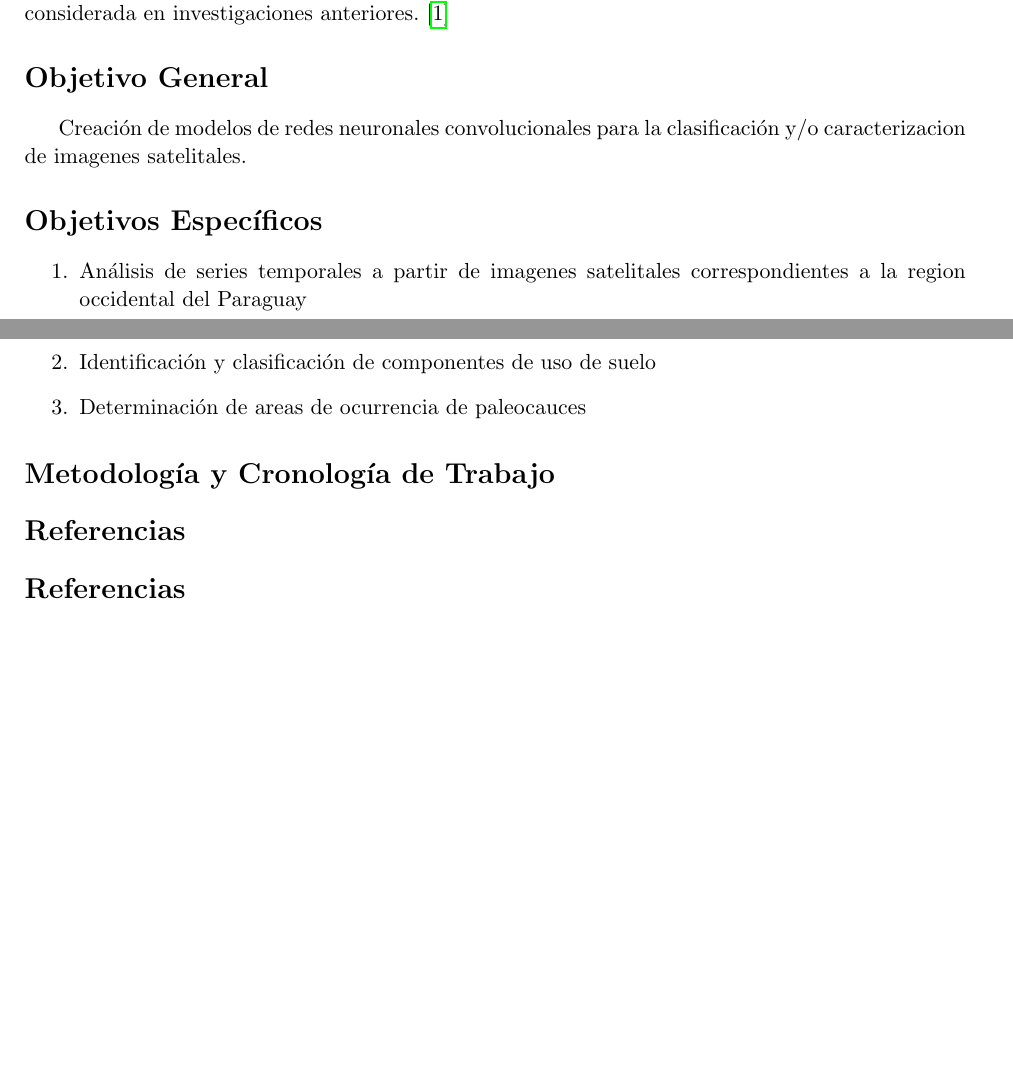
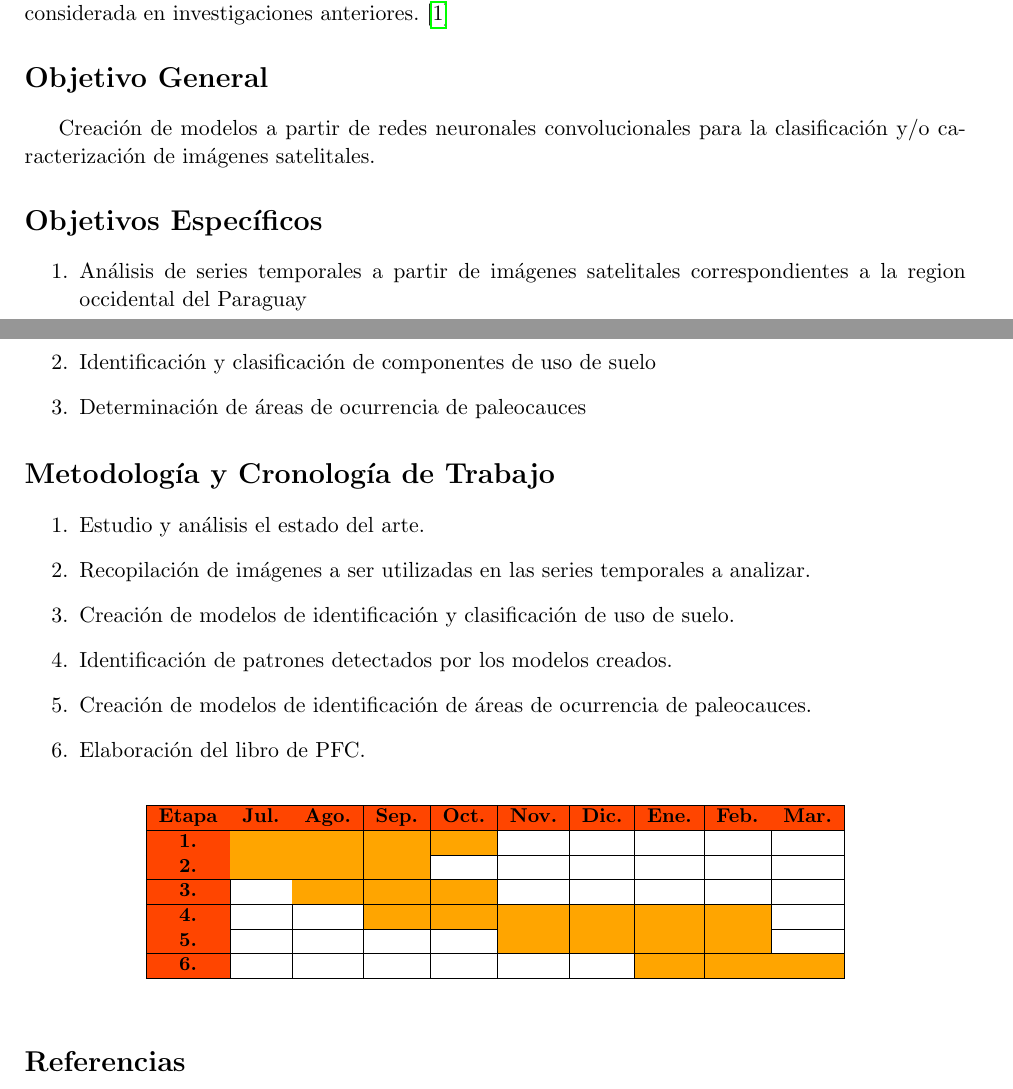
Before and after one commit to giodueck/Tesis, a LaTeX document (LaTeX/propuesta/propuesta.tex): two parts of pages 1 and 2 of 2, joined at a grey line, cut so that both start at the same text, the shorter picture padded with empty space. Compiled offline with pdfLaTeX.

Commit message:
Add metodologia y cronograma de trabajo

```diff
--- a/LaTeX/propuesta/propuesta.tex
+++ b/LaTeX/propuesta/propuesta.tex
@@ -3,16 +3,14 @@
 
 \usepackage[utf8]{inputenc}
 \usepackage[spanish]{babel}
-
 \usepackage{csquotes}
 \usepackage{hyperref}
-
 \usepackage{graphicx}
 \graphicspath{ {../img/} }
-
 \usepackage[backend=biber,style=numeric]{biblatex}
 \addbibresource{propuesta.bib}
-\hfuzz=14.999pt
+\usepackage[table,svgnames]{xcolor}
+\hfuzz=15pt
 
 % \title{Uso de Redes Neuronales Convolucionales para Interpretación de Imágenes Satelitales}
 % \author{Giovanni Dueck\\\UrlFont{giodueck@gmail.com}\\\\{\bf Universidad Católica Nuestra Señora de Asunción}}
@@ -46,18 +44,49 @@ Con aproximadamente la mitad del territorio paraguayo hacia el norte del río Pa
 Los paleocauces son formaciones geológicas que han sido propuestas como reservorios o conductos para el flujo subterráneo de agua dulce. Se consideran principalmente paleocauces arenosos, y estos pueden ser aprovechados para acceder al agua en áreas en las que la distribución habitual del agua no existe o está dañada de otra forma. \autocite{wikipedia-paleochannel} Con la abundancia de paleocauces en el Chaco central (ocupan un 15\% de la región), esta propuesta es una bastante prometedora que ya ha sido considerada en investigaciones anteriores. \autocite{conacyt-sistemas-captacion-agua}
 
 \section*{Objetivo General}
-Creación de modelos de redes neuronales convolucionales para la clasificación y/o caracterizacion de imagenes satelitales.
+Creación de modelos a partir de redes neuronales convolucionales para la clasificación y/o caracterización de imágenes satelitales.
 
 \section*{Objetivos Específicos}
 \begin{enumerate}
-    \item Análisis de series temporales a partir de imagenes satelitales correspondientes a la region occidental del Paraguay
+    \item Análisis de series temporales a partir de imágenes satelitales correspondientes a la region occidental del Paraguay
     \item Identificación y clasificación de componentes de uso de suelo
-    \item Determinación de areas de ocurrencia de paleocauces
+    \item Determinación de áreas de ocurrencia de paleocauces
 \end{enumerate}
 
 \section*{Metodología y Cronología de Trabajo}
 
-\section*{Referencias}
+\begin{enumerate}
+    \item Estudio y análisis el estado del arte.
+    \item Recopilación de imágenes a ser utilizadas en las series temporales a analizar.
+    \item Creación de modelos de identificación y clasificación de uso de suelo.
+    \item Identificación de patrones detectados por los modelos creados.
+    \item Creación de modelos de identificación de áreas de ocurrencia de paleocauces.
+    \item Elaboración del libro de PFC.
+\end{enumerate}
+
+\begin{table}[h!]
+    \centering
+    \small
+    \begin{tabular}{ |>{\bf \columncolor{OrangeRed}} c|c|c|c|c|c|c|c|c|c| }
+        \hline
+        \rowcolor{OrangeRed}
+        \bf Etapa & \bf Jul. & \bf Ago. & \bf Sep. & \bf Oct. & \bf Nov. & \bf Dic. & \bf Ene. & \bf Feb. & \bf Mar. \\
+        \hline
+        1. & \cellcolor{Orange} & \cellcolor{Orange} & \cellcolor{Orange} & \cellcolor{Orange} & & & & & \\
+        \hline
+        2. & \cellcolor{Orange} & \cellcolor{Orange} & \cellcolor{Orange} & & & & & & \\
+        \hline
+        3. & & \cellcolor{Orange} & \cellcolor{Orange} & \cellcolor{Orange} & & & & & \\
+        \hline
+        4. & & & \cellcolor{Orange} & \cellcolor{Orange} & \cellcolor{Orange} & \cellcolor{Orange} & \cellcolor{Orange} & \cellcolor{Orange} & \\
+        \hline
+        5. & & & & & \cellcolor{Orange} & \cellcolor{Orange} & \cellcolor{Orange} & \cellcolor{Orange} & \\
+        \hline
+        6. & & & & & & & \cellcolor{Orange} & \cellcolor{Orange} & \cellcolor{Orange} \\
+        \hline
+    \end{tabular}
+\end{table}
+
 \printbibliography
 
 \end{document}
```
